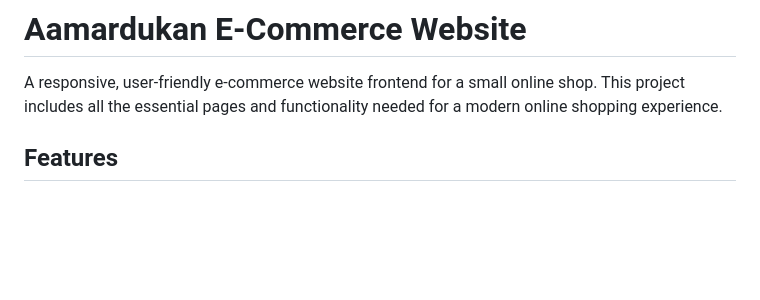
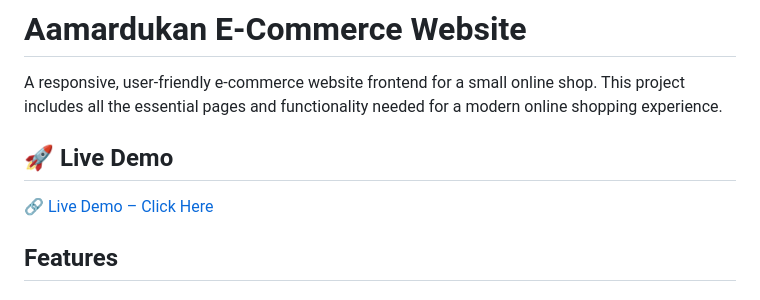
Before and after one commit to amitsahu629/aamardukan, a Markdown page: README.md, the part around the change. GitHub-like rendering; blank space fills up the shorter version.

```diff
--- a/README.md
+++ b/README.md
@@ -1,6 +1,11 @@
 # Aamardukan E-Commerce Website
 
 A responsive, user-friendly e-commerce website frontend for a small online shop. This project includes all the essential pages and functionality needed for a modern online shopping experience.
+
+## 🚀 Live Demo
+
+🔗 [Live Demo – Click Here](https://amitsahu629.github.io/aamardukan/)
+
 
 ## Features
 
```
